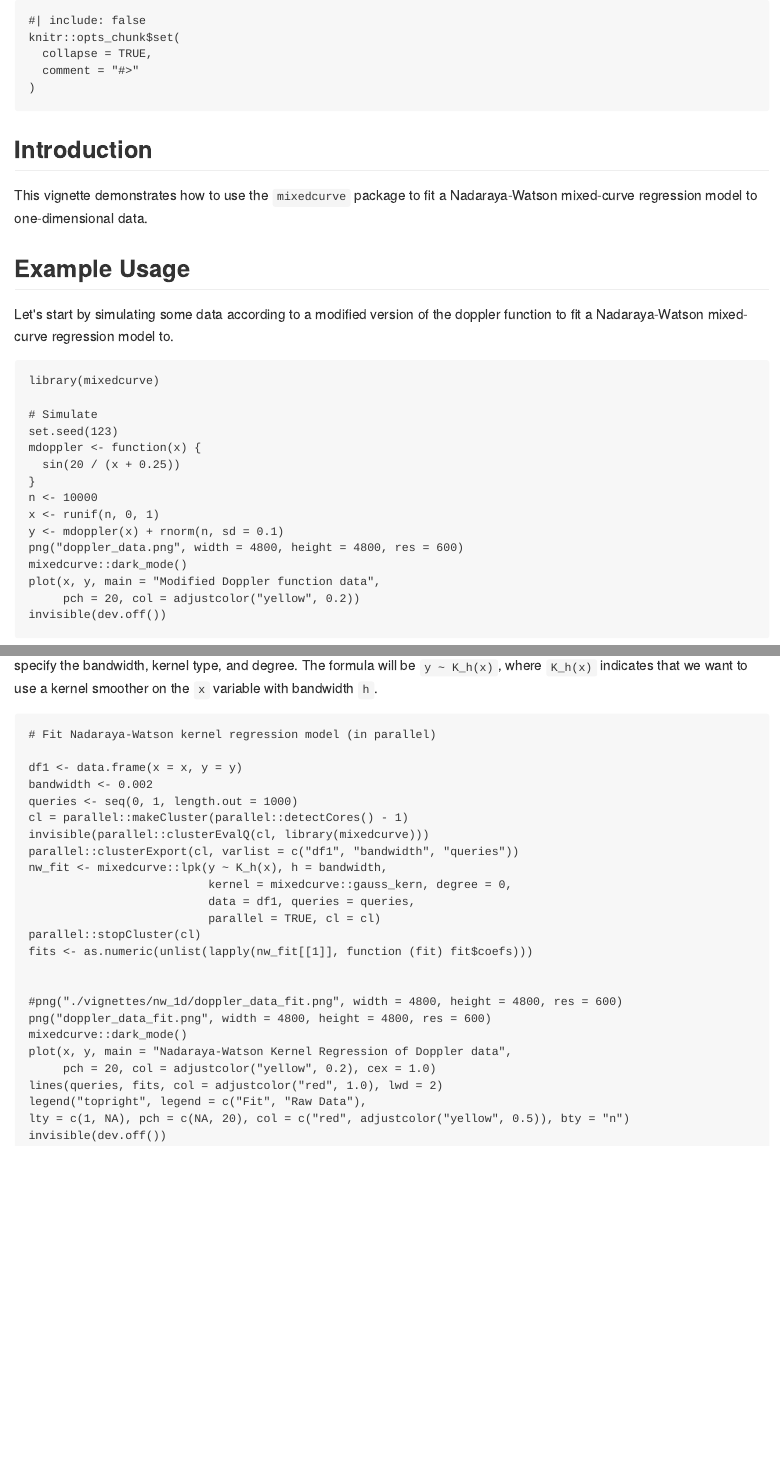
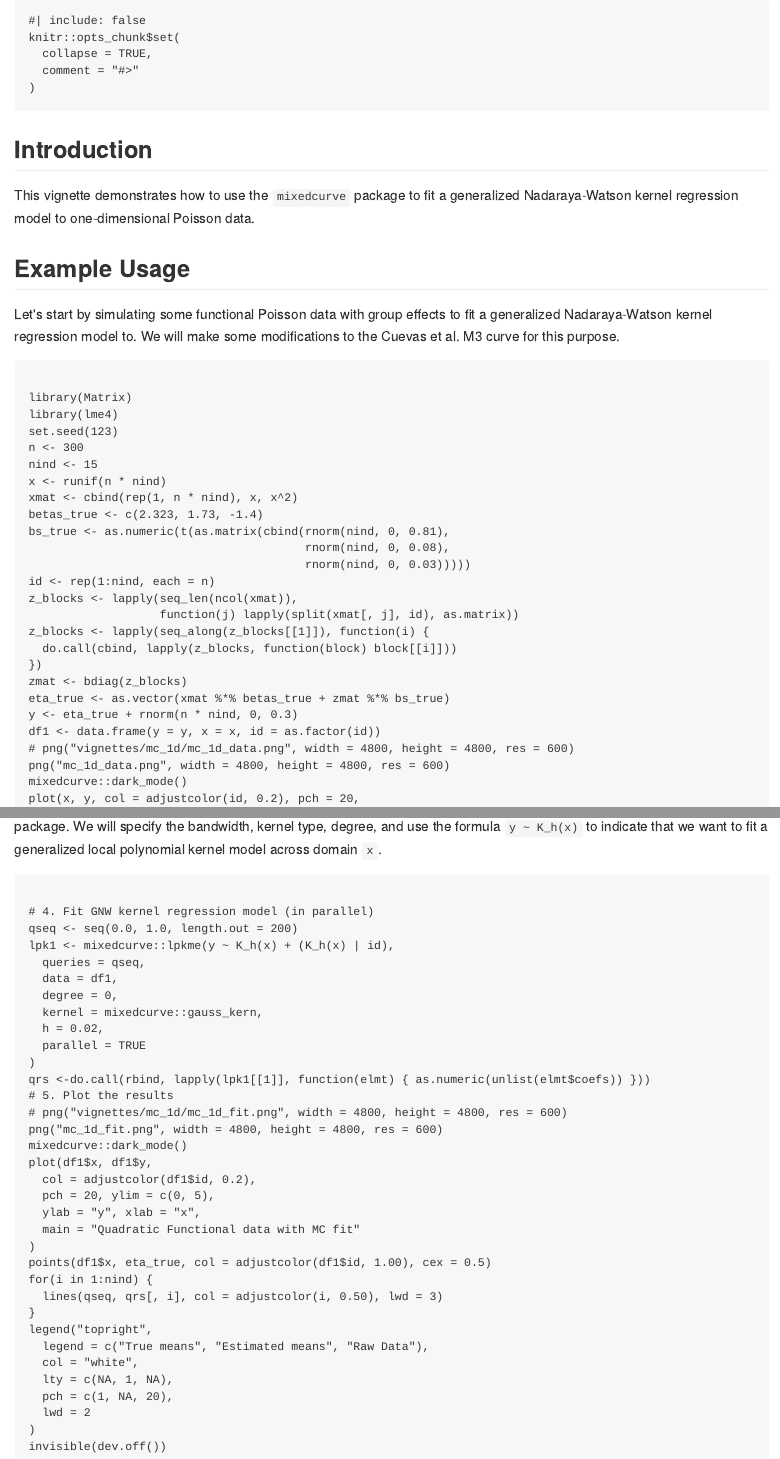
Before and after one commit to jordanschupbach/mixedcurve, an R Markdown document (vignettes/mc_1d/mc_1d.rmd): the page in a window 1100 px wide, from its top, and a second part further down, joined at a grey line. The pictures show the output file vignettes/mc_1d/mc_1d.md that the author committed with the source, drawn offline in the style of GitHub.

Commit message:
Add mc example

````diff
--- a/vignettes/mc_1d/mc_1d.rmd
+++ b/vignettes/mc_1d/mc_1d.rmd
@@ -4,7 +4,7 @@ author: "Jordan Schupbach"
 date: "`r Sys.Date()`"
 output: rmarkdown::html_vignette
 vignette: >
-  %\VignetteIndexEntry{Nadaraya-Watson (1d) Mixed Curve}
+  %\VignetteIndexEntry{Nadaraya-Watson (1d) Mixed Curve Regression}
   %\VignetteEngine{knitr::rmarkdown}
   %\VignetteEncoding{UTF-8}
 ---
@@ -21,26 +21,39 @@ knitr::opts_chunk$set(
 
 ## Introduction
 This vignette demonstrates how to use the `mixedcurve` package to fit a
-Nadaraya-Watson mixed-curve regression model to one-dimensional data.
+generalized Nadaraya-Watson kernel regression model to one-dimensional Poisson
+data.
 
 ## Example Usage
-Let's start by simulating some data according to a modified version of the
-doppler function to fit a Nadaraya-Watson mixed-curve regression model to.
+Let's start by simulating some functional Poisson data with group effects to
+fit a generalized Nadaraya-Watson kernel regression model to. We will make some
+modifications to the Cuevas et al. M3 curve for this purpose.
 
-<!-- {{{ Simulate Data -->
-```{r, fig.width=7, fig.height=5, dpi=600, out.width="700px", message=FALSE, warning=FALSE}
-library(mixedcurve)
+<!-- {{{ Simulate data -->
 
-# Simulate
+```{R}
+
+library(Matrix)
+library(lme4)
 set.seed(123)
-mdoppler <- function(x) {
-  sin(20 / (x + 0.25))
-}
-n <- 10000
-x <- runif(n, 0, 1)
-y <- mdoppler(x) + rnorm(n, sd = 0.1)
-png("doppler_data.png", width = 4800, height = 4800, res = 600)
+n <- 300
+nind <- 15
+x <- runif(n * nind)
+xmat <- cbind(rep(1, n * nind), x, x^2)
+betas_true <- c(2.323, 1.73, -1.4)
+bs_true <- as.numeric(t(as.matrix(cbind(rnorm(nind, 0, 0.81),
+                                        rnorm(nind, 0, 0.08),
+                                        rnorm(nind, 0, 0.03)))))
+id <- rep(1:nind, each = n)
+z_blocks <- lapply(seq_len(ncol(xmat)),
+                   function(j) lapply(split(xmat[, j], id), as.matrix))
+z_blocks <- lapply(seq_along(z_blocks[[1]]), function(i) {
+  do.call(cbind, lapply(z_blocks, function(block) block[[i]]))
+})
+zmat <- bdiag(z_blocks)
+eta_true <- as.vector(xmat %*% betas_true + zmat %*% bs_true)
+y <- eta_true + rnorm(n * nind, 0, 0.3)
+df1 <- data.frame(y = y, x = x, id = as.factor(id))
+# png("vignettes/mc_1d/mc_1d_data.png", width = 4800, height = 4800, res = 600)
+png("mc_1d_data.png", width = 4800, height = 4800, res = 600)
 mixedcurve::dark_mode()
-plot(x, y, main = "Modified Doppler function data",
-     pch = 20, col = adjustcolor("yellow", 0.2))
-invisible(dev.off())
@@ -54,31 +60 @@ To fit the Nadaraya-Watson kernel regression model, we can use the `lpk`
-function from the `mixedcurve` package. We will specify the bandwidth, kernel
-type, and degree. The formula will be `y ~ K_h(x)`, where `K_h(x)` indicates
-that we want to use a kernel smoother on the `x` variable with bandwidth `h`.
-
-<!-- {{{ Fit NW model -->
-
-```{r, message=FALSE, warning=FALSE}
-# Fit Nadaraya-Watson kernel regression model (in parallel)
-
-df1 <- data.frame(x = x, y = y)
-bandwidth <- 0.002
-queries <- seq(0, 1, length.out = 1000)
-cl = parallel::makeCluster(parallel::detectCores() - 1)
-invisible(parallel::clusterEvalQ(cl, library(mixedcurve)))
-parallel::clusterExport(cl, varlist = c("df1", "bandwidth", "queries"))
-nw_fit <- mixedcurve::lpk(y ~ K_h(x), h = bandwidth,
-                          kernel = mixedcurve::gauss_kern, degree = 0,
-                          data = df1, queries = queries,
-                          parallel = TRUE, cl = cl)
-parallel::stopCluster(cl)
-fits <- as.numeric(unlist(lapply(nw_fit[[1]], function (fit) fit$coefs)))
-
-
-#png("./vignettes/nw_1d/doppler_data_fit.png", width = 4800, height = 4800, res = 600)
-png("doppler_data_fit.png", width = 4800, height = 4800, res = 600)
-mixedcurve::dark_mode()
-plot(x, y, main = "Nadaraya-Watson Kernel Regression of Doppler data",
-     pch = 20, col = adjustcolor("yellow", 0.2), cex = 1.0)
-lines(queries, fits, col = adjustcolor("red", 1.0), lwd = 2)
-legend("topright", legend = c("Fit", "Raw Data"),
-lty = c(1, NA), pch = c(NA, 20), col = c("red", adjustcolor("yellow", 0.5)), bty = "n")
+plot(x, y, col = adjustcolor(id, 0.2), pch = 20,
@@ -92,0 +74,42 @@ invisible(dev.off())
+the `lpk` function from the `mixedcurve` package. We will specify the
+bandwidth, kernel type, degree, and use the formula `y ~ K_h(x)` to indicate
+that we want to fit a generalized local polynomial kernel model across domain
+`x`.
+
+<!-- {{{ Fit GNW model -->
+
+```{r, message=FALSE, warning=FALSE}
+
+# 4. Fit GNW kernel regression model (in parallel)
+qseq <- seq(0.0, 1.0, length.out = 200)
+lpk1 <- mixedcurve::lpkme(y ~ K_h(x) + (K_h(x) | id),
+  queries = qseq,
+  data = df1,
+  degree = 0,
+  kernel = mixedcurve::gauss_kern,
+  h = 0.02,
+  parallel = TRUE
+)
+qrs <-do.call(rbind, lapply(lpk1[[1]], function(elmt) { as.numeric(unlist(elmt$coefs)) }))
+# 5. Plot the results
+# png("vignettes/mc_1d/mc_1d_fit.png", width = 4800, height = 4800, res = 600)
+png("mc_1d_fit.png", width = 4800, height = 4800, res = 600)
+mixedcurve::dark_mode()
+plot(df1$x, df1$y,
+  col = adjustcolor(df1$id, 0.2),
+  pch = 20, ylim = c(0, 5),
+  ylab = "y", xlab = "x",
+  main = "Quadratic Functional data with MC fit"
+)
+points(df1$x, eta_true, col = adjustcolor(df1$id, 1.00), cex = 0.5)
+for(i in 1:nind) {
+  lines(qseq, qrs[, i], col = adjustcolor(i, 0.50), lwd = 3)
+}
+legend("topright",
+  legend = c("True means", "Estimated means", "Raw Data"),
+  col = "white",
+  lty = c(NA, 1, NA),
+  pch = c(1, NA, 20),
+  lwd = 2
+)
+invisible(dev.off())
````
Also changed, not shown: R/lpk.r (+73 -34 lines), README.md, vignettes/mc_1d/mc_1d.md, vignettes/nw_1d_w_covariate/m2_data.png, vignettes/nw_1d_w_covariate/m2_data_fit.png, vignettes/nw_2d/m2_data.png, vignettes/nw_2d/m2_data_fit.png, vignettes/nw_2d_w_covariate/m2_data_fit.png, vignettes/mc_1d/mc_1d.rmd (26 more changed lines), 2 other files.
